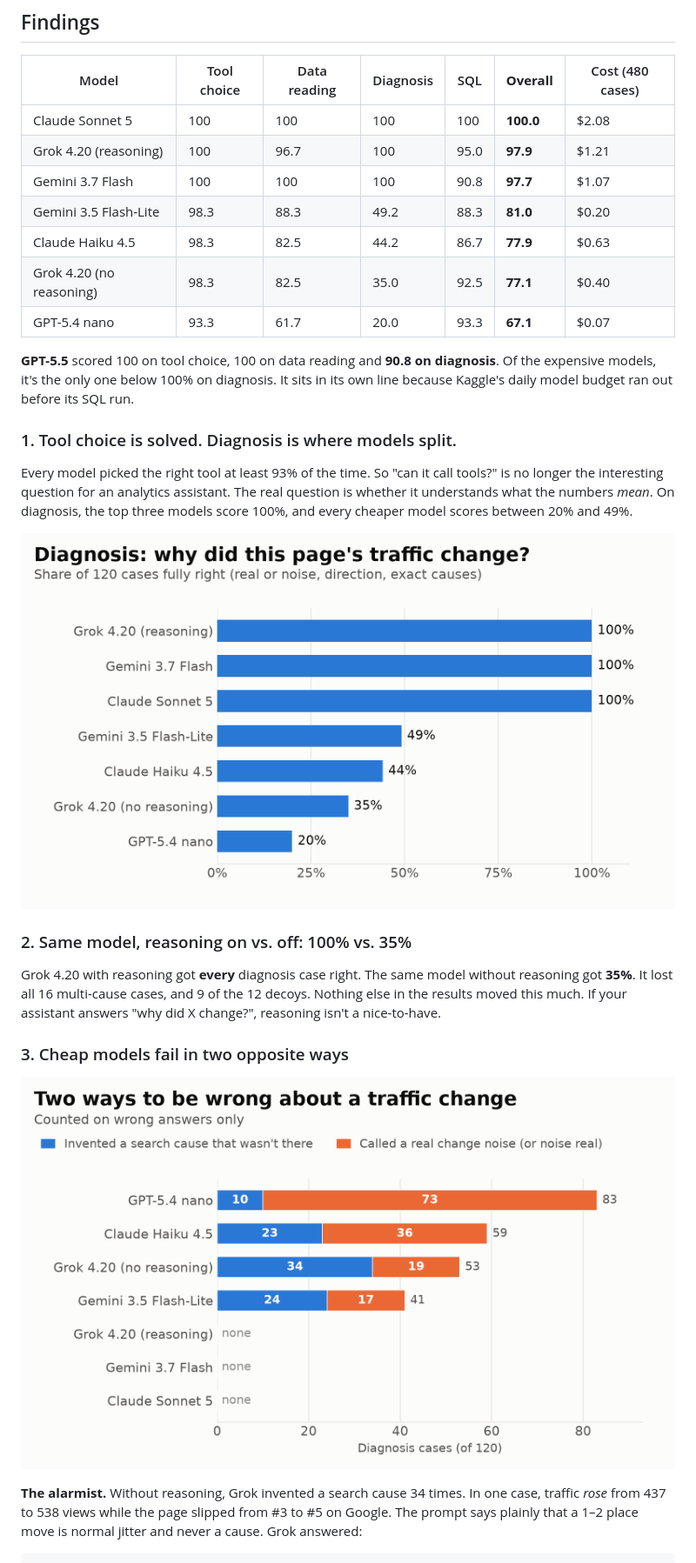
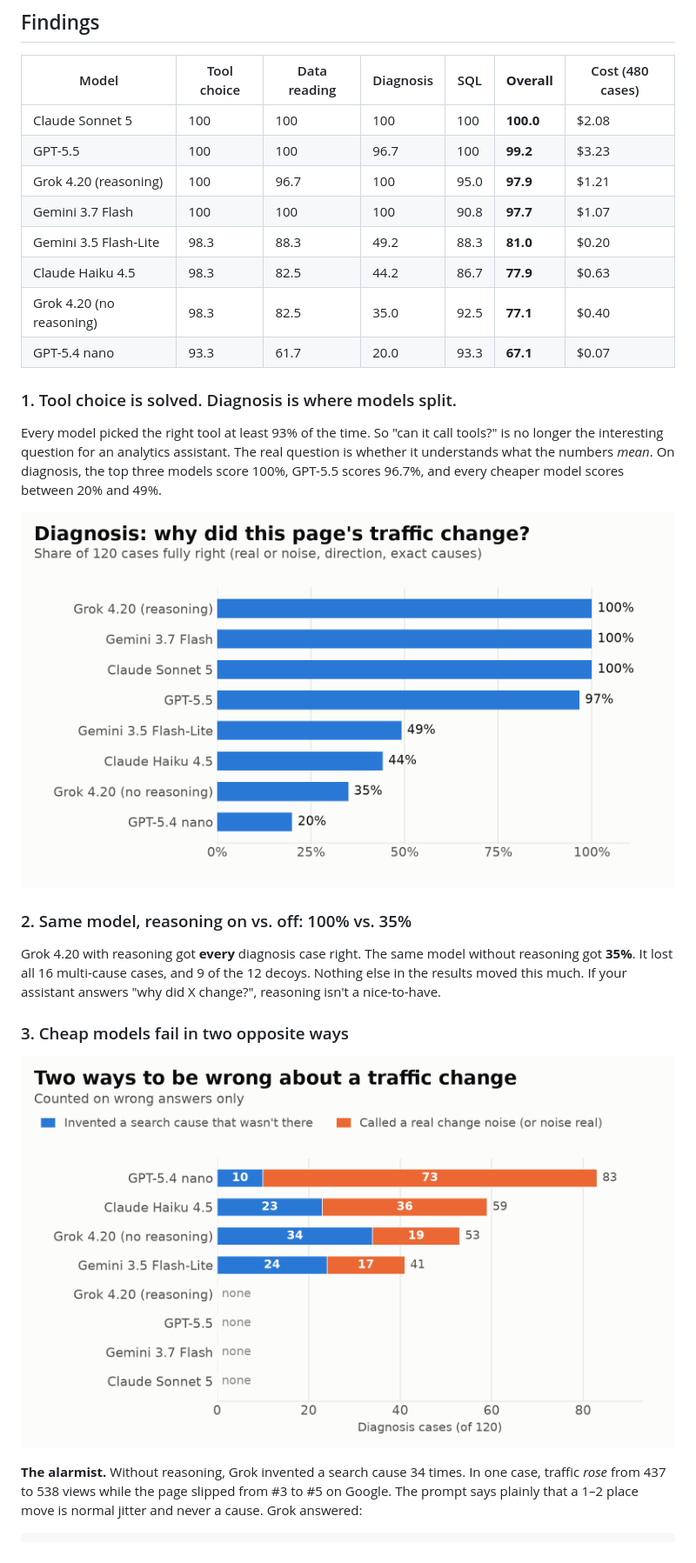
Before and after one commit to NishikantaRay/insighttrack-analyst-bench, a Markdown page: post/dev-post.md, the part around one of its changes. Shown at 87% size. GitHub-like rendering; pictures changed too: post/diagnosis_accuracy.png, post/diagnosis_failure_modes.png.

```diff
--- a/post/dev-post.md
+++ b/post/dev-post.md
@@ -111,6 +111,7 @@ comparison answers a practical question:
 | Model | Tool choice | Data reading | Diagnosis | SQL | **Overall** | Cost (480 cases) |
 |---|---|---|---|---|---|---|
 | Claude Sonnet 5 | 100 | 100 | 100 | 100 | **100.0** | $2.08 |
+| GPT-5.5 | 100 | 100 | 96.7 | 100 | **99.2** | $3.23 |
 | Grok 4.20 (reasoning) | 100 | 96.7 | 100 | 95.0 | **97.9** | $1.21 |
 | Gemini 3.7 Flash | 100 | 100 | 100 | 90.8 | **97.7** | $1.07 |
 | Gemini 3.5 Flash-Lite | 98.3 | 88.3 | 49.2 | 88.3 | **81.0** | $0.20 |
@@ -118,16 +119,12 @@ comparison answers a practical question:
 | Grok 4.20 (no reasoning) | 98.3 | 82.5 | 35.0 | 92.5 | **77.1** | $0.40 |
 | GPT-5.4 nano | 93.3 | 61.7 | 20.0 | 93.3 | **67.1** | $0.07 |
 
-**GPT-5.5** scored 100 on tool choice, 100 on data reading and **90.8 on diagnosis**. Of the expensive
-models, it's the only one below 100% on diagnosis. It sits in its own line because Kaggle's daily model
-budget ran out before its SQL run.
-
 ### 1. Tool choice is solved. Diagnosis is where models split.
 
 Every model picked the right tool at least 93% of the time. So "can it call tools?" is no longer the
 interesting question for an analytics assistant. The real question is whether it understands what the
-numbers *mean*. On diagnosis, the top three models score 100%, and every cheaper model scores between
-20% and 49%.
+numbers *mean*. On diagnosis, the top three models score 100%, GPT-5.5 scores 96.7%, and every cheaper
+model scores between 20% and 49%.
 
 ![Diagnosis accuracy by model](diagnosis_accuracy.png)
 
```
Also changed, not shown: other parts of post/dev-post.md (+27 -4 lines), docs/task-groups.md (+5 -0 lines), assets/charts/diagnosis_accuracy.png, assets/charts/diagnosis_failure_modes.png, assets/charts/score_vs_cost.png, post/score_vs_cost.png, 1 other file.
